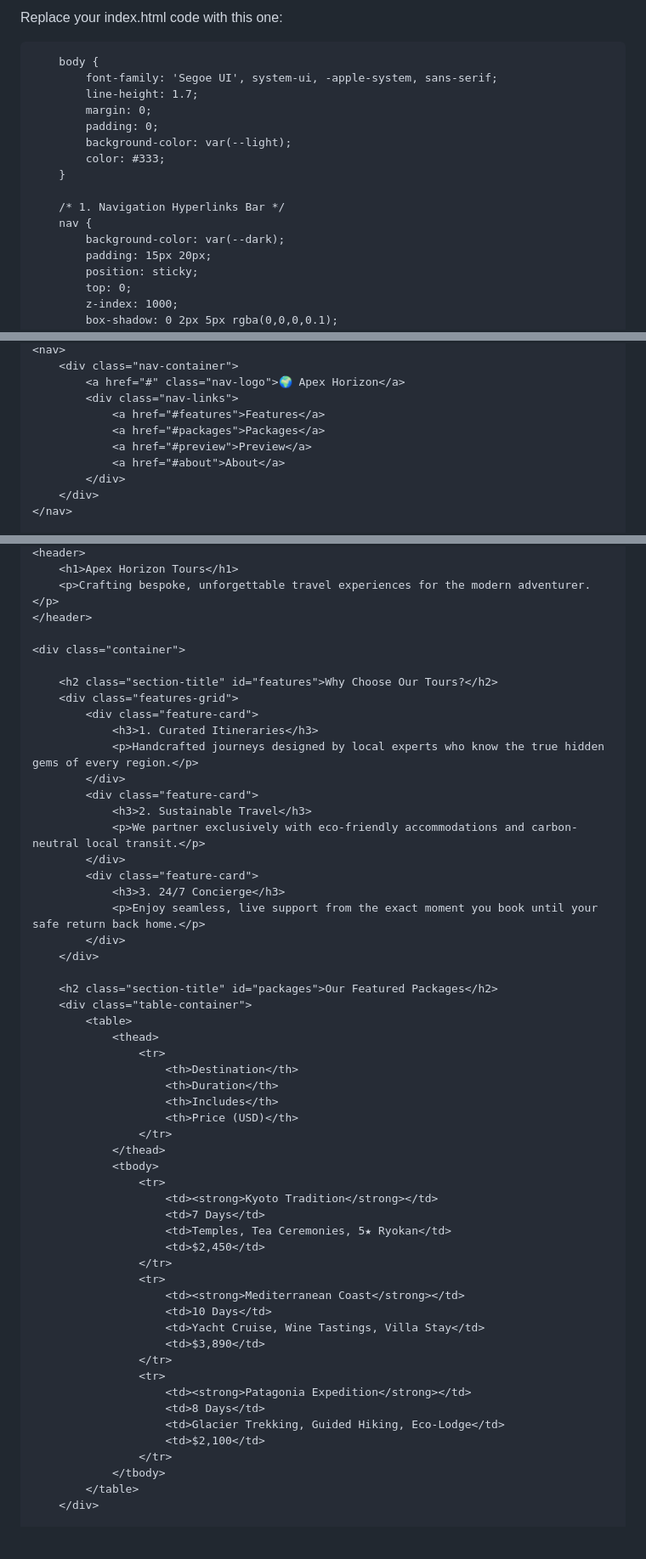
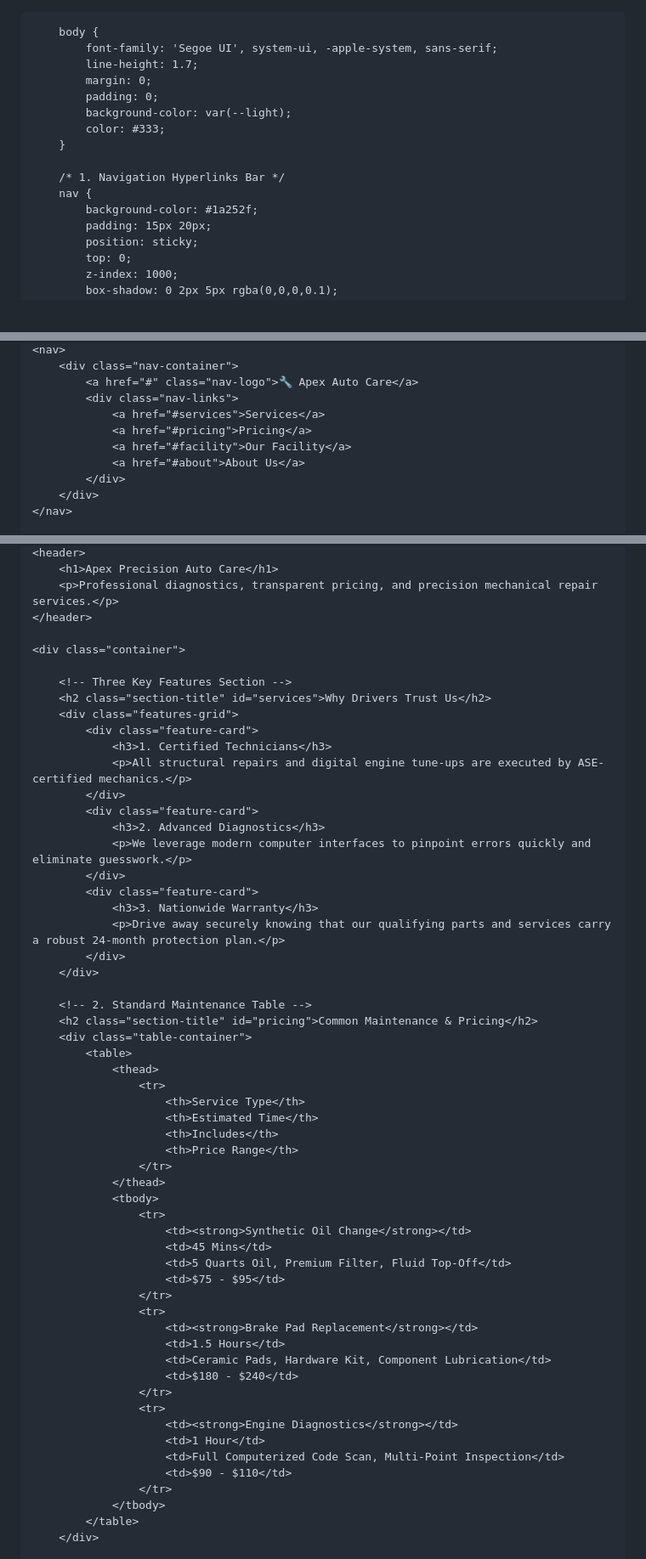
Before and after one commit to Ludphin/26-0478, a Markdown page: README.md, 3 parts joined by grey strips. Shown at 85% size. Rendered like a GitHub page; blank space fills up the shorter version.

```diff
--- a/README.md
+++ b/README.md
@@ -1,16 +1,15 @@
-Replace your index.html code with this one:
 <!DOCTYPE html>
 <html lang="en">
 <head>
     <meta charset="UTF-8">
     <meta name="viewport" content="width=device-width, initial-scale=1.0">
-    <title>Apex Horizon Tours</title>
+    <title>Apex Precision Auto Care</title>
     <style>
         :root {
-            --primary: #16a085;
-            --primary-hover: #117a65;
-            --dark: #2c3e50;
-            --light: #f4f7f6;
+            --primary: #e74c3c; /* Racing Red Accent */
+            --primary-hover: #c0392b;
+            --dark: #2c3e50; /* Deep Charcoal */
+            --light: #f4f6f7;
             --card-bg: #ffffff;
         }
 
@@ -25,7 +24,7 @@ Replace your index.html code with this one:
 
         /* 1. Navigation Hyperlinks Bar */
         nav {
-            background-color: var(--dark);
+            background-color: #1a252f;
             padding: 15px 20px;
             position: sticky;
             top: 0;
@@ -207,11 +224,11 @@ Replace your index.html code with this one:
     <nav>
         <div class="nav-container">
-            <a href="#" class="nav-logo">🌍 Apex Horizon</a>
+            <a href="#" class="nav-logo">🔧 Apex Auto Care</a>
             <div class="nav-links">
-                <a href="#features">Features</a>
-                <a href="#packages">Packages</a>
-                <a href="#preview">Preview</a>
-                <a href="#about">About</a>
+                <a href="#services">Services</a>
+                <a href="#pricing">Pricing</a>
+                <a href="#facility">Our Facility</a>
+                <a href="#about">About Us</a>
             </div>
         </div>
     </nav>
@@ -219,55 +237,57 @@ Replace your index.html code with this one:
     <header>
-        <h1>Apex Horizon Tours</h1>
-        <p>Crafting bespoke, unforgettable travel experiences for the modern adventurer.</p>
+        <h1>Apex Precision Auto Care</h1>
+        <p>Professional diagnostics, transparent pricing, and precision mechanical repair services.</p>
     </header>
 
     <div class="container">
 
-        <h2 class="section-title" id="features">Why Choose Our Tours?</h2>
+        <!-- Three Key Features Section -->
+        <h2 class="section-title" id="services">Why Drivers Trust Us</h2>
         <div class="features-grid">
             <div class="feature-card">
-                <h3>1. Curated Itineraries</h3>
-                <p>Handcrafted journeys designed by local experts who know the true hidden gems of every region.</p>
+                <h3>1. Certified Technicians</h3>
+                <p>All structural repairs and digital engine tune-ups are executed by ASE-certified mechanics.</p>
             </div>
             <div class="feature-card">
-                <h3>2. Sustainable Travel</h3>
-                <p>We partner exclusively with eco-friendly accommodations and carbon-neutral local transit.</p>
+                <h3>2. Advanced Diagnostics</h3>
+                <p>We leverage modern computer interfaces to pinpoint errors quickly and eliminate guesswork.</p>
             </div>
             <div class="feature-card">
-                <h3>3. 24/7 Concierge</h3>
-                <p>Enjoy seamless, live support from the exact moment you book until your safe return back home.</p>
+                <h3>3. Nationwide Warranty</h3>
+                <p>Drive away securely knowing that our qualifying parts and services carry a robust 24-month protection plan.</p>
             </div>
         </div>
 
-        <h2 class="section-title" id="packages">Our Featured Packages</h2>
+        <!-- 2. Standard Maintenance Table -->
+        <h2 class="section-title" id="pricing">Common Maintenance & Pricing</h2>
         <div class="table-container">
             <table>
                 <thead>
                     <tr>
-                        <th>Destination</th>
-                        <th>Duration</th>
+                        <th>Service Type</th>
+                        <th>Estimated Time</th>
                         <th>Includes</th>
-                        <th>Price (USD)</th>
+                        <th>Price Range</th>
                     </tr>
                 </thead>
                 <tbody>
                     <tr>
-                        <td><strong>Kyoto Tradition</strong></td>
-                        <td>7 Days</td>
-                        <td>Temples, Tea Ceremonies, 5★ Ryokan</td>
-                        <td>$2,450</td>
+                        <td><strong>Synthetic Oil Change</strong></td>
+                        <td>45 Mins</td>
+                        <td>5 Quarts Oil, Premium Filter, Fluid Top-Off</td>
+                        <td>$75 - $95</td>
                     </tr>
                     <tr>
-                        <td><strong>Mediterranean Coast</strong></td>
-                        <td>10 Days</td>
-                        <td>Yacht Cruise, Wine Tastings, Villa Stay</td>
-                        <td>$3,890</td>
+                        <td><strong>Brake Pad Replacement</strong></td>
+                        <td>1.5 Hours</td>
+                        <td>Ceramic Pads, Hardware Kit, Component Lubrication</td>
+                        <td>$180 - $240</td>
                     </tr>
                     <tr>
-                        <td><strong>Patagonia Expedition</strong></td>
-                        <td>8 Days</td>
-                        <td>Glacier Trekking, Guided Hiking, Eco-Lodge</td>
-                        <td>$2,100</td>
+                        <td><strong>Engine Diagnostics</strong></td>
+                        <td>1 Hour</td>
+                        <td>Full Computerized Code Scan, Multi-Point Inspection</td>
+                        <td>$90 - $110</td>
                     </tr>
                 </tbody>
             </table>
```
Also changed, not shown: other parts of README.md (+64 -41 lines).
